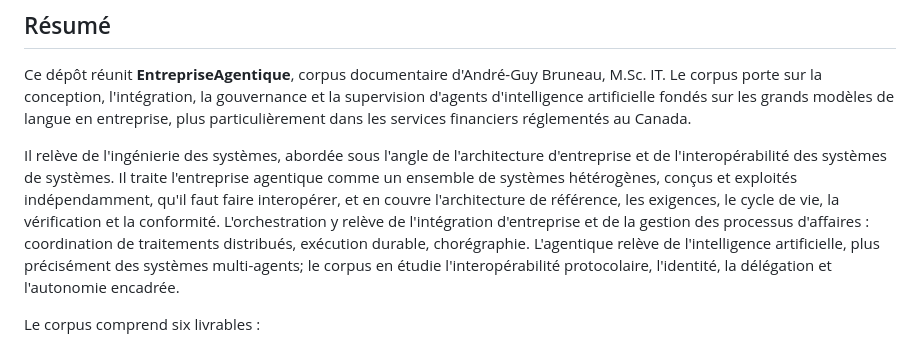
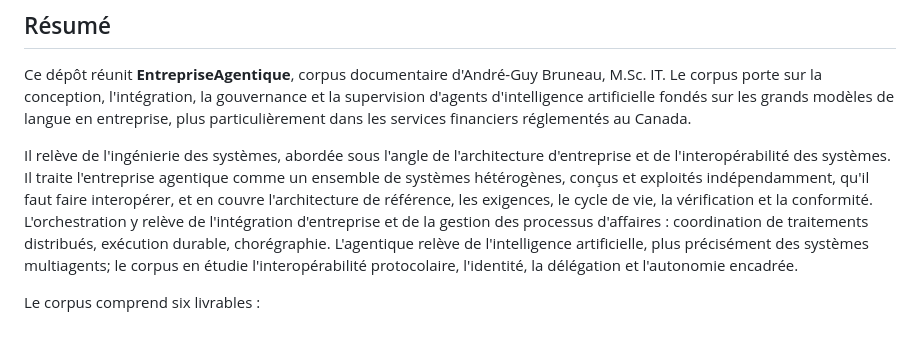
Before and after one commit to agbruneau/EntrepriseAgentique, a Markdown page: README.md, the part around the change. GitHub-like rendering.

Commit message:
Revise README content for clarity and formatting
Corrected the formatting and improved the clarity of the text regarding the enterprise agentic systems and their interoperability.

```diff
--- a/README.md
+++ b/README.md
@@ -4,7 +4,7 @@
 
 Ce dépôt réunit **EntrepriseAgentique**, corpus documentaire d'André-Guy Bruneau, M.Sc. IT. Le corpus porte sur la conception, l'intégration, la gouvernance et la supervision d'agents d'intelligence artificielle fondés sur les grands modèles de langue en entreprise, plus particulièrement dans les services financiers réglementés au Canada.
 
-Il relève de l'ingénierie des systèmes, abordée sous l'angle de l'architecture d'entreprise et de l'interopérabilité des systèmes de systèmes. Il traite l'entreprise agentique comme un ensemble de systèmes hétérogènes, conçus et exploités indépendamment, qu'il faut faire interopérer, et en couvre l'architecture de référence, les exigences, le cycle de vie, la vérification et la conformité. L'orchestration y relève de l'intégration d'entreprise et de la gestion des processus d'affaires : coordination de traitements distribués, exécution durable, chorégraphie. L'agentique relève de l'intelligence artificielle, plus précisément des systèmes multi-agents; le corpus en étudie l'interopérabilité protocolaire, l'identité, la délégation et l'autonomie encadrée.
+Il relève de l'ingénierie des systèmes, abordée sous l'angle de l'architecture d'entreprise et de l'interopérabilité des systèmes. Il traite l'entreprise agentique comme un ensemble de systèmes hétérogènes, conçus et exploités indépendamment, qu'il faut faire interopérer, et en couvre l'architecture de référence, les exigences, le cycle de vie, la vérification et la conformité. L'orchestration y relève de l'intégration d'entreprise et de la gestion des processus d'affaires : coordination de traitements distribués, exécution durable, chorégraphie. L'agentique relève de l'intelligence artificielle, plus précisément des systèmes multiagents; le corpus en étudie l'interopérabilité protocolaire, l'identité, la délégation et l'autonomie encadrée.
 
 Le corpus comprend six livrables :
 
```
